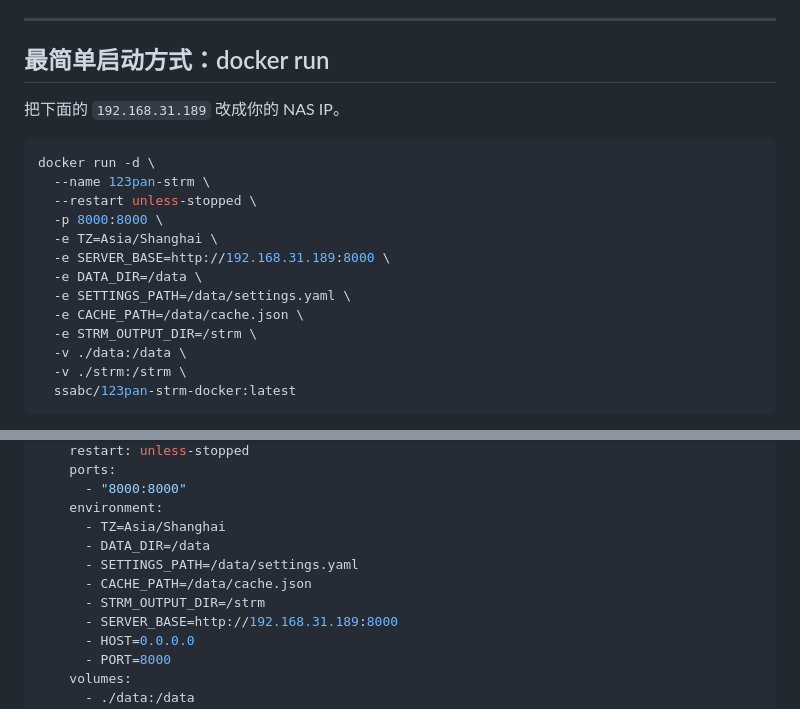
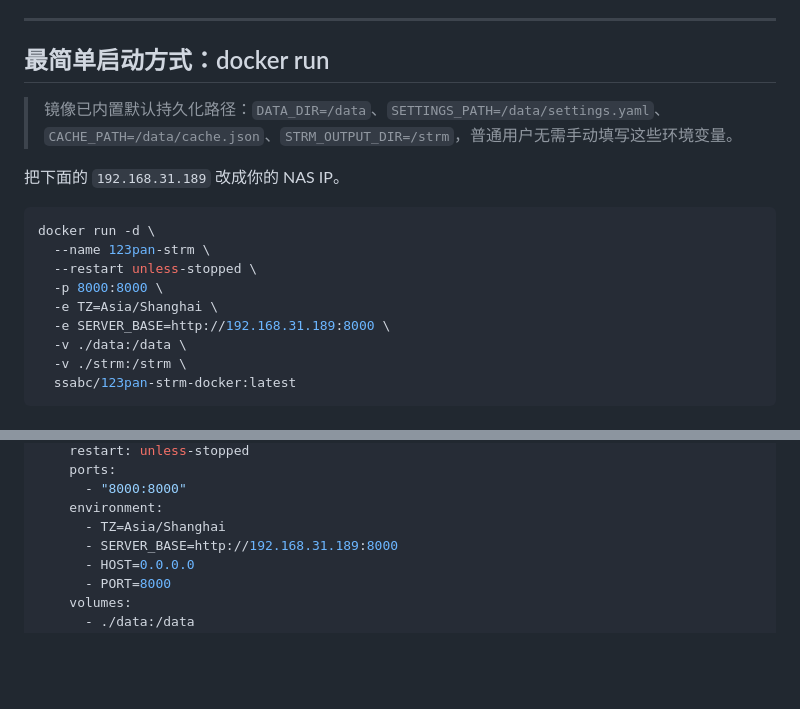
Before and after one commit to Brokye/123pan-strm-docker, a Markdown page: README.md, 2 parts joined by grey strips. GitHub-like rendering; blank space fills up the shorter version.

Commit message:
Simplify env defaults and add subtitle option to UI

````diff
--- a/README.md
+++ b/README.md
@@ -67,6 +67,9 @@ ghcr.io/ssabv/123pan-strm-docker:latest
 
 ## 最简单启动方式：docker run
 
+> 镜像已内置默认持久化路径：`DATA_DIR=/data`、`SETTINGS_PATH=/data/settings.yaml`、`CACHE_PATH=/data/cache.json`、`STRM_OUTPUT_DIR=/strm`，普通用户无需手动填写这些环境变量。
+
+
 把下面的 `192.168.31.189` 改成你的 NAS IP。
 
 ```bash
@@ -76,10 +79,6 @@ docker run -d \
   -p 8000:8000 \
   -e TZ=Asia/Shanghai \
   -e SERVER_BASE=http://192.168.31.189:8000 \
-  -e DATA_DIR=/data \
-  -e SETTINGS_PATH=/data/settings.yaml \
-  -e CACHE_PATH=/data/cache.json \
-  -e STRM_OUTPUT_DIR=/strm \
   -v ./data:/data \
   -v ./strm:/strm \
   ssabc/123pan-strm-docker:latest
@@ -114,10 +113,6 @@ services:
       - "8000:8000"
     environment:
       - TZ=Asia/Shanghai
-      - DATA_DIR=/data
-      - SETTINGS_PATH=/data/settings.yaml
-      - CACHE_PATH=/data/cache.json
-      - STRM_OUTPUT_DIR=/strm
       - SERVER_BASE=http://192.168.31.189:8000
       - HOST=0.0.0.0
       - PORT=8000
````
